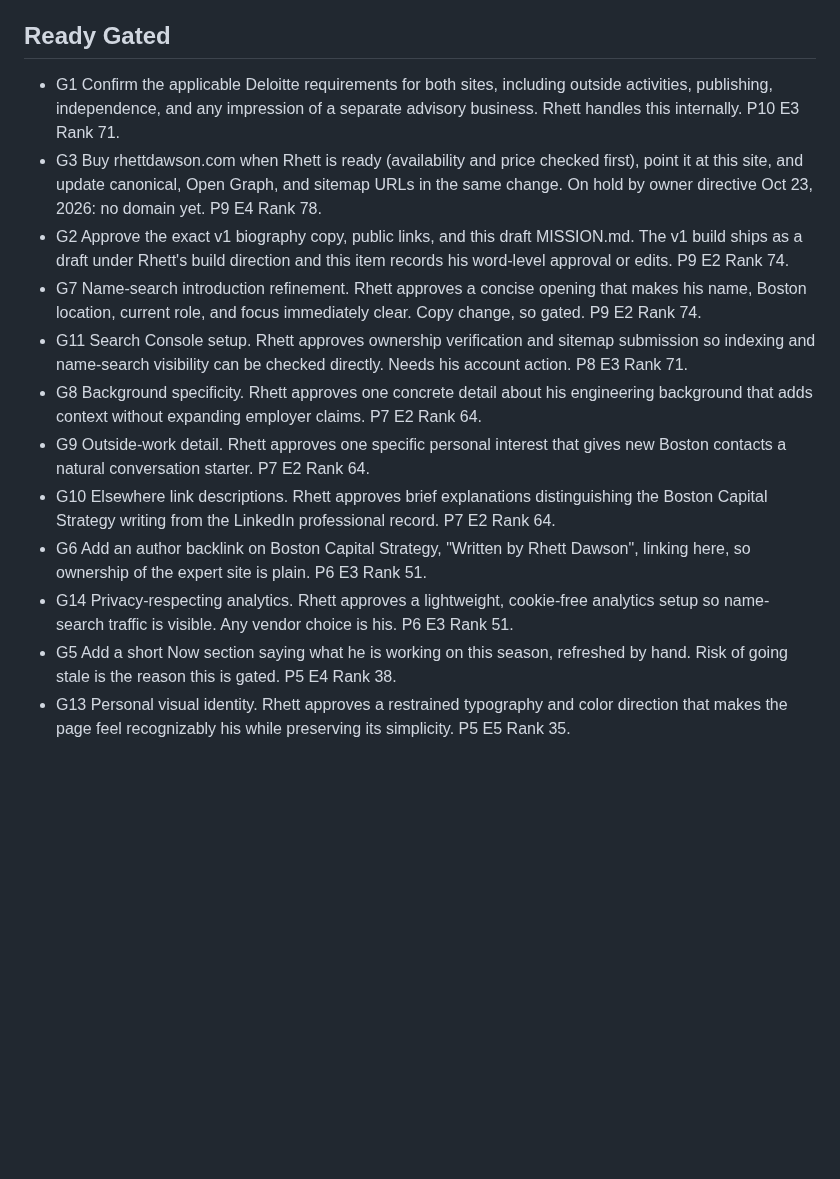
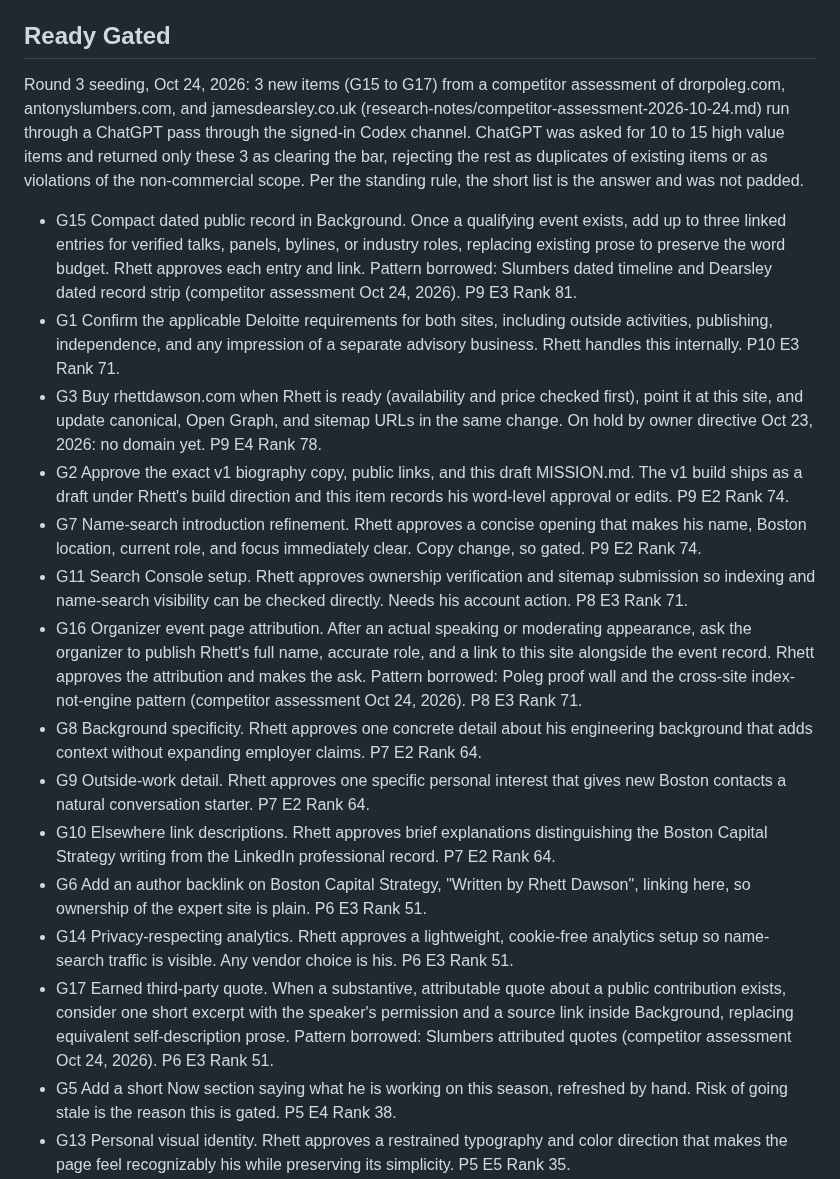
Before and after one commit to rhettd333/rhettd333.github.io, a Markdown page: BACKLOG.md, the part around the change. Drawn GitHub-style; blank space fills up the shorter version.

Commit message:
Competitor assessment of Poleg, Slumbers, Dearsley plus backlog G15-G17 from ChatGPT pass

```diff
--- a/BACKLOG.md
+++ b/BACKLOG.md
@@ -14,16 +14,21 @@ Round 2 seeding, Oct 23, 2026: 20 new items (A12 to A23, G7 to G14) from a secon
 
 ## Ready Gated
 
+Round 3 seeding, Oct 24, 2026: 3 new items (G15 to G17) from a competitor assessment of drorpoleg.com, antonyslumbers.com, and jamesdearsley.co.uk (research-notes/competitor-assessment-2026-10-24.md) run through a ChatGPT pass through the signed-in Codex channel. ChatGPT was asked for 10 to 15 high value items and returned only these 3 as clearing the bar, rejecting the rest as duplicates of existing items or as violations of the non-commercial scope. Per the standing rule, the short list is the answer and was not padded.
+
+- G15 Compact dated public record in Background. Once a qualifying event exists, add up to three linked entries for verified talks, panels, bylines, or industry roles, replacing existing prose to preserve the word budget. Rhett approves each entry and link. Pattern borrowed: Slumbers dated timeline and Dearsley dated record strip (competitor assessment Oct 24, 2026). P9 E3 Rank 81.
 - G1 Confirm the applicable Deloitte requirements for both sites, including outside activities, publishing, independence, and any impression of a separate advisory business. Rhett handles this internally. P10 E3 Rank 71.
 - G3 Buy rhettdawson.com when Rhett is ready (availability and price checked first), point it at this site, and update canonical, Open Graph, and sitemap URLs in the same change. On hold by owner directive Oct 23, 2026: no domain yet. P9 E4 Rank 78.
 - G2 Approve the exact v1 biography copy, public links, and this draft MISSION.md. The v1 build ships as a draft under Rhett's build direction and this item records his word-level approval or edits. P9 E2 Rank 74.
 - G7 Name-search introduction refinement. Rhett approves a concise opening that makes his name, Boston location, current role, and focus immediately clear. Copy change, so gated. P9 E2 Rank 74.
 - G11 Search Console setup. Rhett approves ownership verification and sitemap submission so indexing and name-search visibility can be checked directly. Needs his account action. P8 E3 Rank 71.
+- G16 Organizer event page attribution. After an actual speaking or moderating appearance, ask the organizer to publish Rhett's full name, accurate role, and a link to this site alongside the event record. Rhett approves the attribution and makes the ask. Pattern borrowed: Poleg proof wall and the cross-site index-not-engine pattern (competitor assessment Oct 24, 2026). P8 E3 Rank 71.
 - G8 Background specificity. Rhett approves one concrete detail about his engineering background that adds context without expanding employer claims. P7 E2 Rank 64.
 - G9 Outside-work detail. Rhett approves one specific personal interest that gives new Boston contacts a natural conversation starter. P7 E2 Rank 64.
 - G10 Elsewhere link descriptions. Rhett approves brief explanations distinguishing the Boston Capital Strategy writing from the LinkedIn professional record. P7 E2 Rank 64.
 - G6 Add an author backlink on Boston Capital Strategy, "Written by Rhett Dawson", linking here, so ownership of the expert site is plain. P6 E3 Rank 51.
 - G14 Privacy-respecting analytics. Rhett approves a lightweight, cookie-free analytics setup so name-search traffic is visible. Any vendor choice is his. P6 E3 Rank 51.
+- G17 Earned third-party quote. When a substantive, attributable quote about a public contribution exists, consider one short excerpt with the speaker's permission and a source link inside Background, replacing equivalent self-description prose. Pattern borrowed: Slumbers attributed quotes (competitor assessment Oct 24, 2026). P6 E3 Rank 51.
 - G5 Add a short Now section saying what he is working on this season, refreshed by hand. Risk of going stale is the reason this is gated. P5 E4 Rank 38.
 - G13 Personal visual identity. Rhett approves a restrained typography and color direction that makes the page feel recognizably his while preserving its simplicity. P5 E5 Rank 35.
 - G12 Portrait retake. Rhett approves a replacement portrait with a clear brief for expression, framing, lighting, and background. Supersedes the studio backdrop version only if he prefers the retake. P5 E6 Rank 32.
```
Also changed, not shown: research-notes/competitor-assessment-2026-10-24.md (added, +62 -0 lines).
